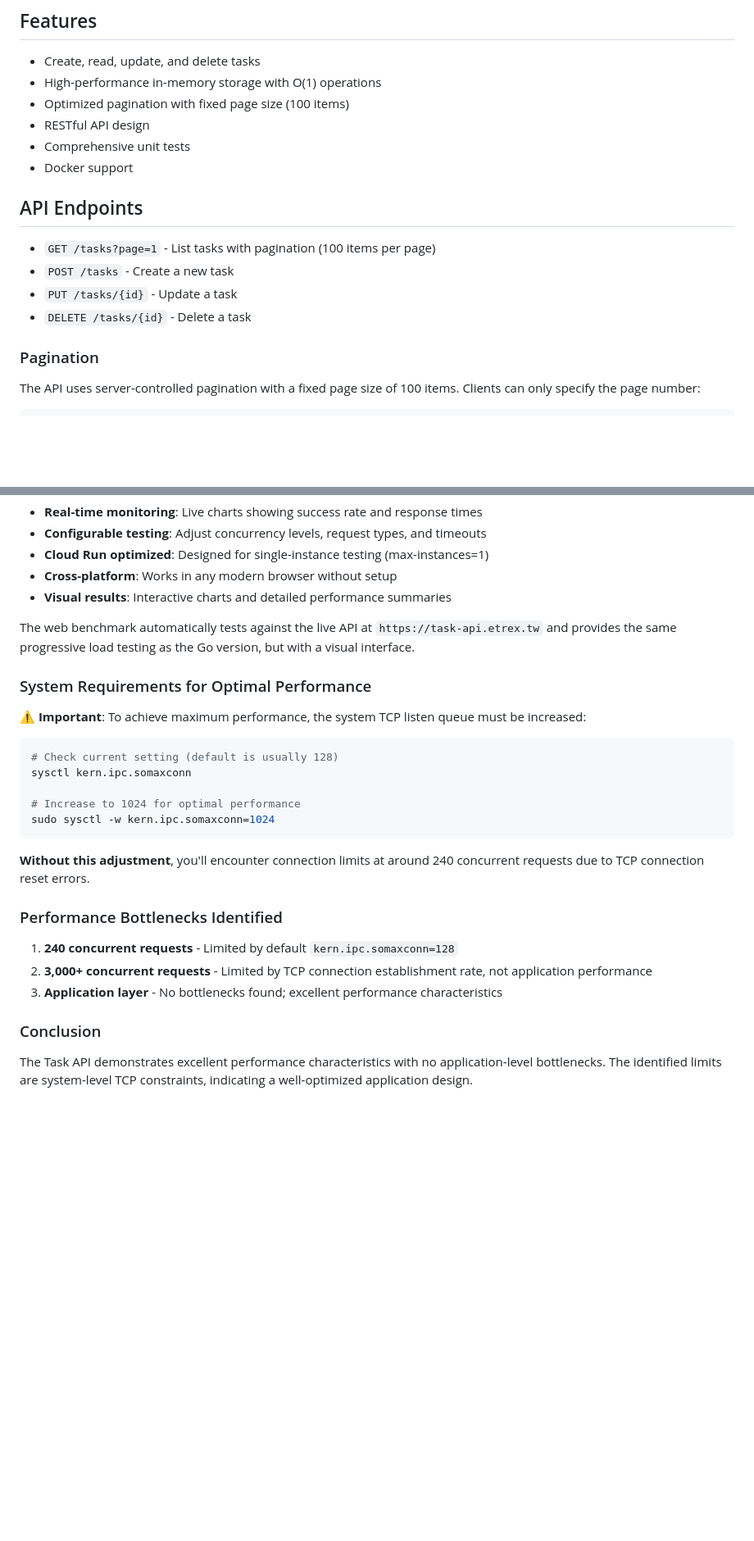
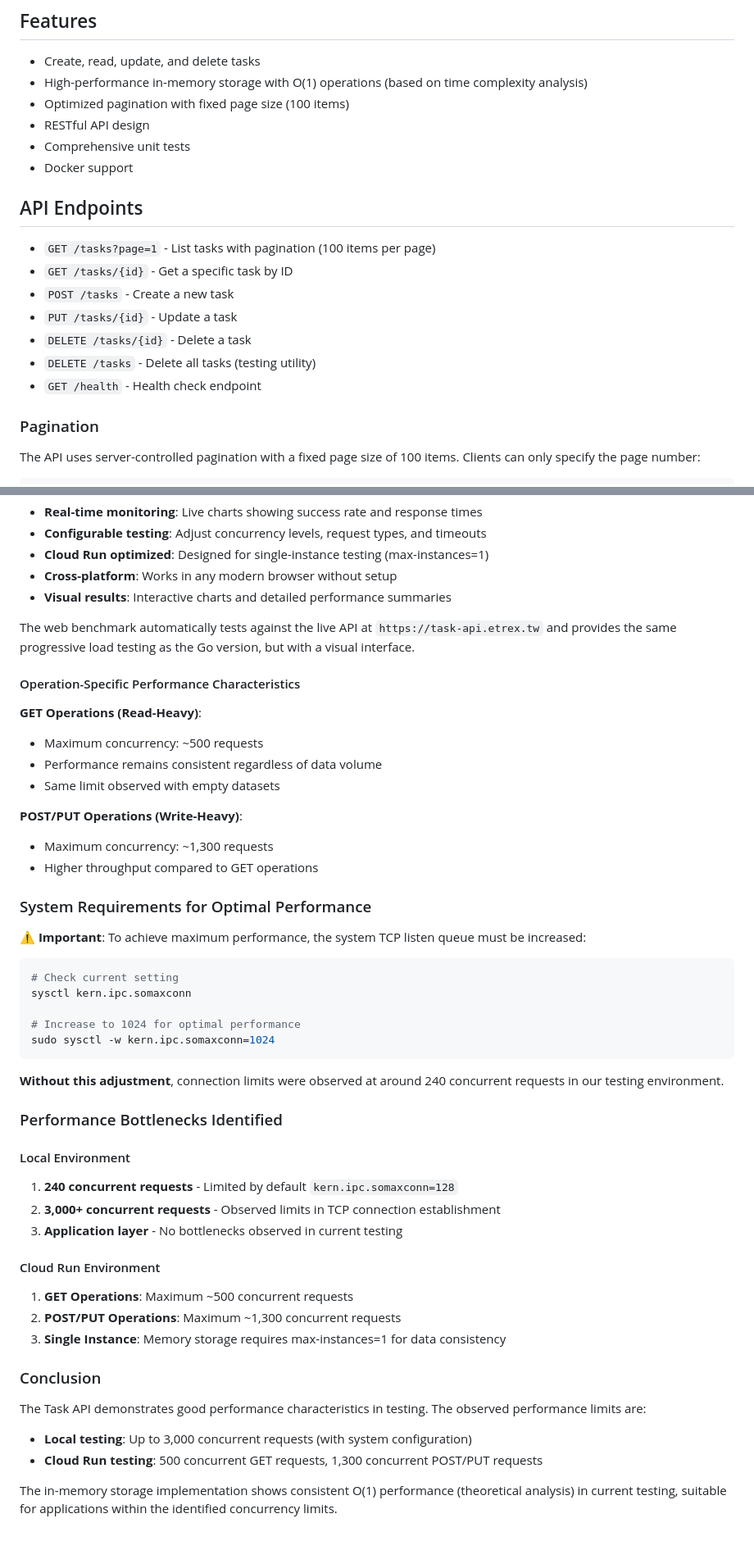
Before and after one commit to etrex/task-api, a Markdown page: README.md, 2 parts joined by grey strips. Shown at 82% size. Drawn GitHub-style; blank space fills up the shorter version.

````diff
--- a/README.md
+++ b/README.md
@@ -13,7 +13,7 @@ The backend API is continuously deployed to GCP Cloud Run whenever changes are p
 ## Features
 
 - Create, read, update, and delete tasks
-- High-performance in-memory storage with O(1) operations
+- High-performance in-memory storage with O(1) operations (based on time complexity analysis)
 - Optimized pagination with fixed page size (100 items)
 - RESTful API design
 - Comprehensive unit tests
@@ -22,9 +22,12 @@ The backend API is continuously deployed to GCP Cloud Run whenever changes are p
 ## API Endpoints
 
 - `GET /tasks?page=1` - List tasks with pagination (100 items per page)
+- `GET /tasks/{id}` - Get a specific task by ID
 - `POST /tasks` - Create a new task
 - `PUT /tasks/{id}` - Update a task
 - `DELETE /tasks/{id}` - Delete a task
+- `DELETE /tasks` - Delete all tasks (testing utility)
+- `GET /health` - Health check endpoint
 
 ### Pagination
 
@@ -250,26 +262,48 @@ Features:
 
 The web benchmark automatically tests against the live API at `https://task-api.etrex.tw` and provides the same progressive load testing as the Go version, but with a visual interface.
 
+#### Operation-Specific Performance Characteristics
+
+**GET Operations (Read-Heavy)**:
+- Maximum concurrency: ~500 requests
+- Performance remains consistent regardless of data volume
+- Same limit observed with empty datasets
+
+**POST/PUT Operations (Write-Heavy)**:
+- Maximum concurrency: ~1,300 requests
+- Higher throughput compared to GET operations
+
+
 ### System Requirements for Optimal Performance
 
 **⚠️ Important**: To achieve maximum performance, the system TCP listen queue must be increased:
 
 ```bash
-# Check current setting (default is usually 128)
+# Check current setting
 sysctl kern.ipc.somaxconn
 
 # Increase to 1024 for optimal performance
 sudo sysctl -w kern.ipc.somaxconn=1024
 ```
 
-**Without this adjustment**, you'll encounter connection limits at around 240 concurrent requests due to TCP connection reset errors.
+**Without this adjustment**, connection limits were observed at around 240 concurrent requests in our testing environment.
 
 ### Performance Bottlenecks Identified
 
+#### Local Environment
 1. **240 concurrent requests** - Limited by default `kern.ipc.somaxconn=128`
-2. **3,000+ concurrent requests** - Limited by TCP connection establishment rate, not application performance
-3. **Application layer** - No bottlenecks found; excellent performance characteristics
+2. **3,000+ concurrent requests** - Observed limits in TCP connection establishment
+3. **Application layer** - No bottlenecks observed in current testing
+
+#### Cloud Run Environment
+1. **GET Operations**: Maximum ~500 concurrent requests
+2. **POST/PUT Operations**: Maximum ~1,300 concurrent requests
+3. **Single Instance**: Memory storage requires max-instances=1 for data consistency
 
 ### Conclusion
 
-The Task API demonstrates excellent performance characteristics with no application-level bottlenecks. The identified limits are system-level TCP constraints, indicating a well-optimized application design.
+The Task API demonstrates good performance characteristics in testing. The observed performance limits are:
+- **Local testing**: Up to 3,000 concurrent requests (with system configuration)
+- **Cloud Run testing**: 500 concurrent GET requests, 1,300 concurrent POST/PUT requests
+
+The in-memory storage implementation shows consistent O(1) performance (theoretical analysis) in current testing, suitable for applications within the identified concurrency limits.
````
Also changed, not shown: other parts of README.md (+16 -7 lines).
